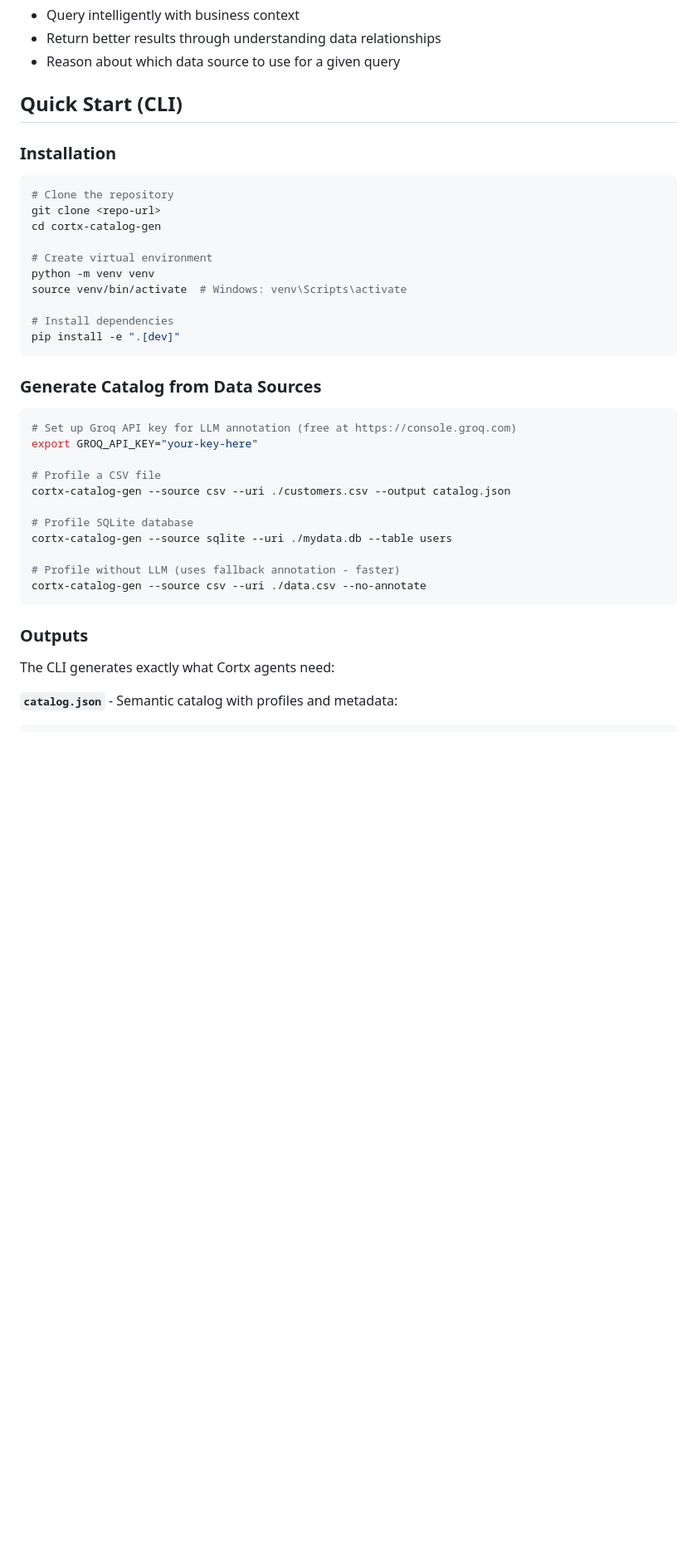
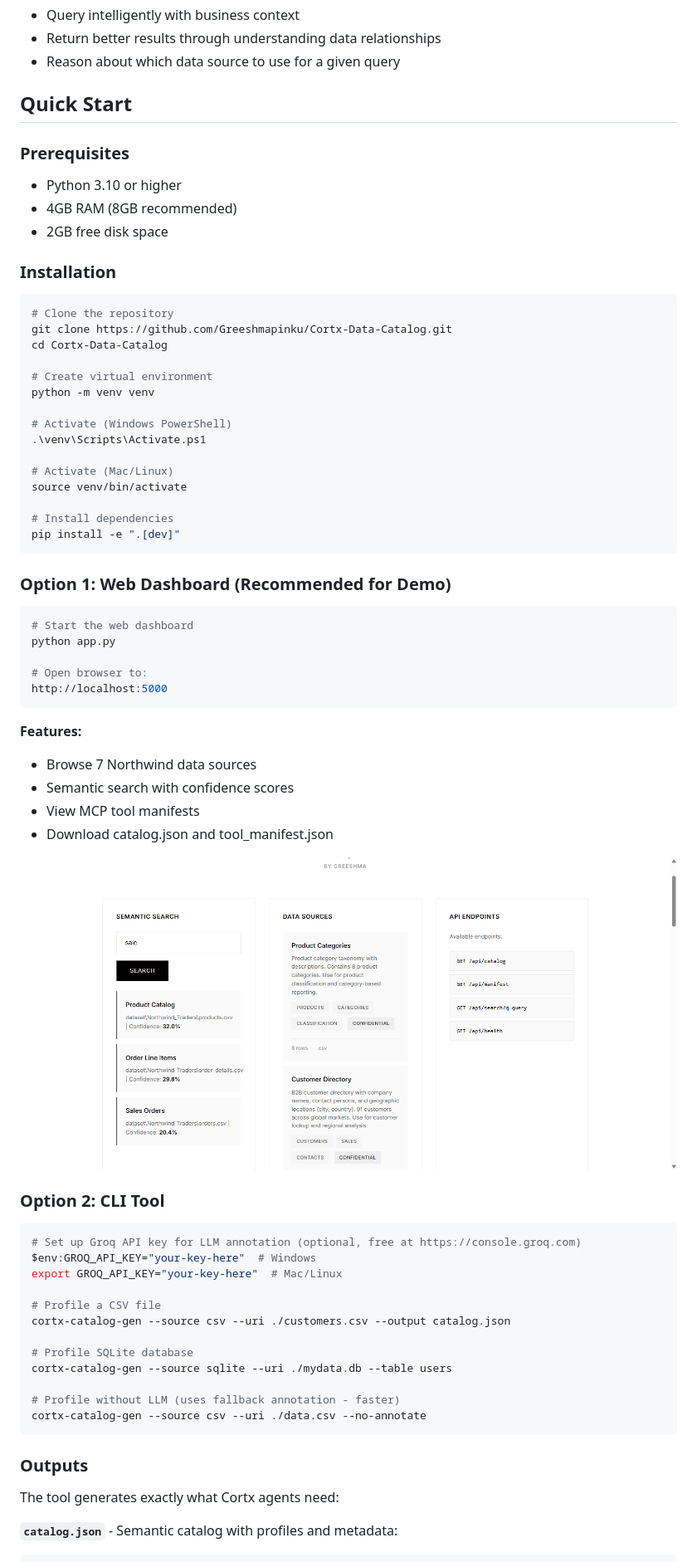
Before and after one commit to Greeshmapinku/Cortx-Data-Catalog, a Markdown page: README.md, the part around one of its changes. Shown at 83% size. Drawn GitHub-style; blank space fills up the shorter version.

Commit message:
Update README with complete setup instructions and screenshots

````diff
--- a/README.md
+++ b/README.md
@@ -10,28 +10,58 @@ Cortx agents (RAG, MCP tools) currently discover data sources at runtime with no
 - Return better results through understanding data relationships
 - Reason about which data source to use for a given query
 
-##  Quick Start (CLI)
+##  Quick Start
+
+### Prerequisites
+
+- Python 3.10 or higher
+- 4GB RAM (8GB recommended)
+- 2GB free disk space
 
 ### Installation
 
 ```bash
 # Clone the repository
-git clone <repo-url>
-cd cortx-catalog-gen
+git clone https://github.com/Greeshmapinku/Cortx-Data-Catalog.git
+cd Cortx-Data-Catalog
 
 # Create virtual environment
 python -m venv venv
-source venv/bin/activate  # Windows: venv\Scripts\activate
+
+# Activate (Windows PowerShell)
+.\venv\Scripts\Activate.ps1
+
+# Activate (Mac/Linux)
+source venv/bin/activate
 
 # Install dependencies
 pip install -e ".[dev]"
 ```
 
-### Generate Catalog from Data Sources
+### Option 1: Web Dashboard (Recommended for Demo)
 
 ```bash
-# Set up Groq API key for LLM annotation (free at https://console.groq.com)
-export GROQ_API_KEY="your-key-here"
+# Start the web dashboard
+python app.py
+
+# Open browser to:
+http://localhost:5000
+```
+
+**Features:**
+- Browse 7 Northwind data sources
+- Semantic search with confidence scores
+- View MCP tool manifests
+- Download catalog.json and tool_manifest.json
+
+![Dashboard with Search](search_with_filename.png)
+
+### Option 2: CLI Tool
+
+```bash
+# Set up Groq API key for LLM annotation (optional, free at https://console.groq.com)
+$env:GROQ_API_KEY="your-key-here"  # Windows
+export GROQ_API_KEY="your-key-here"  # Mac/Linux
 
 # Profile a CSV file
 cortx-catalog-gen --source csv --uri ./customers.csv --output catalog.json
@@ -45,7 +75,7 @@ cortx-catalog-gen --source csv --uri ./data.csv --no-annotate
 
 ### Outputs
 
-The CLI generates exactly what Cortx agents need:
+The tool generates exactly what Cortx agents need:
 
 **`catalog.json`** - Semantic catalog with profiles and metadata:
 ```json
````
Also changed, not shown: other parts of README.md (+31 -20 lines).
